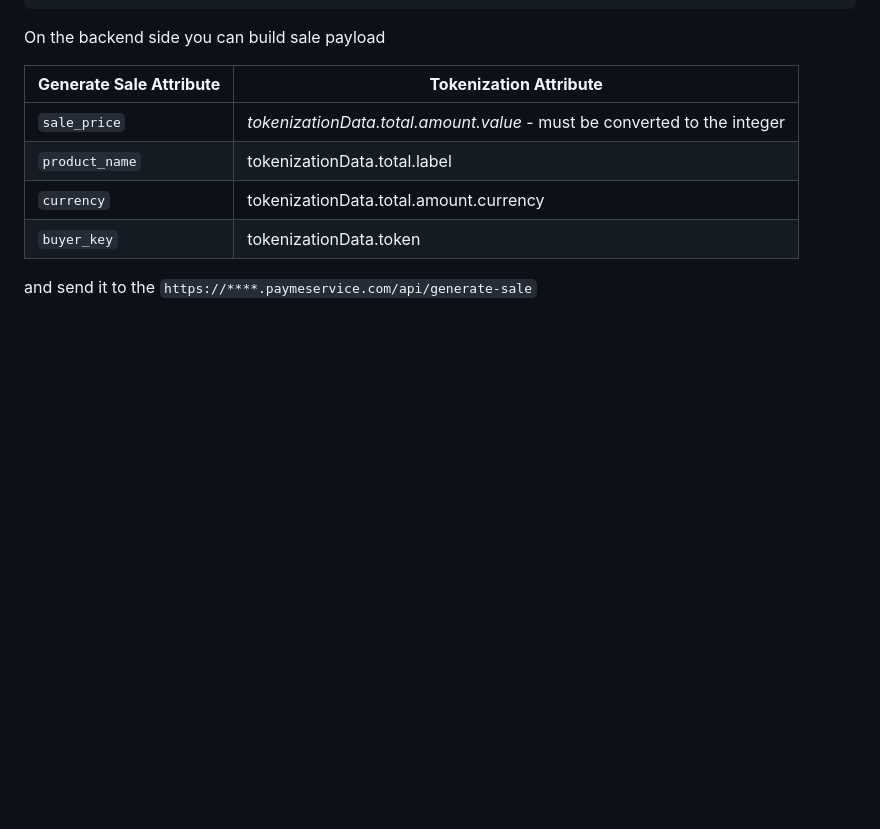
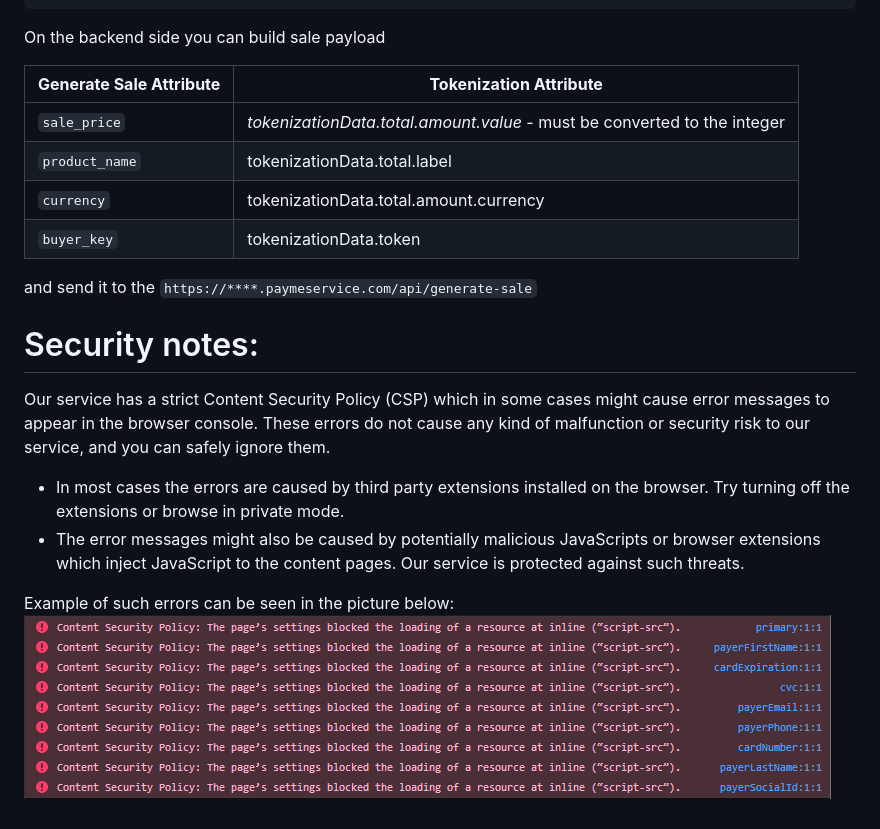
Before and after one commit to PayMeService/payme-jsapi, a Markdown page: Readme.md, the part around the change. GitHub-like rendering; pictures changed too: img/console-errors.png (added); blank space fills up the shorter version.

Commit message:
Add: security notes to documentation

```diff
--- a/Readme.md
+++ b/Readme.md
@@ -669,3 +669,13 @@ On the backend side you can build sale payload
 `buyer_key`                                | tokenizationData.token
 
 and send it to the `https://****.paymeservice.com/api/generate-sale`
+
+# Security notes:
+
+Our service has a strict Content Security Policy (CSP) which in some cases might cause error messages to appear in the browser console. These errors do not cause any kind of malfunction or security risk to our service, and you can safely ignore them.
+
+- In most cases the errors are caused by third party extensions installed on the browser. Try turning off the extensions or browse in private mode.
+- The error messages might also be caused by potentially malicious JavaScripts or browser extensions which inject JavaScript to the content pages. Our service is protected against such threats.
+
+Example of such errors can be seen in the picture below:
+![](img/console-errors.png)
```
